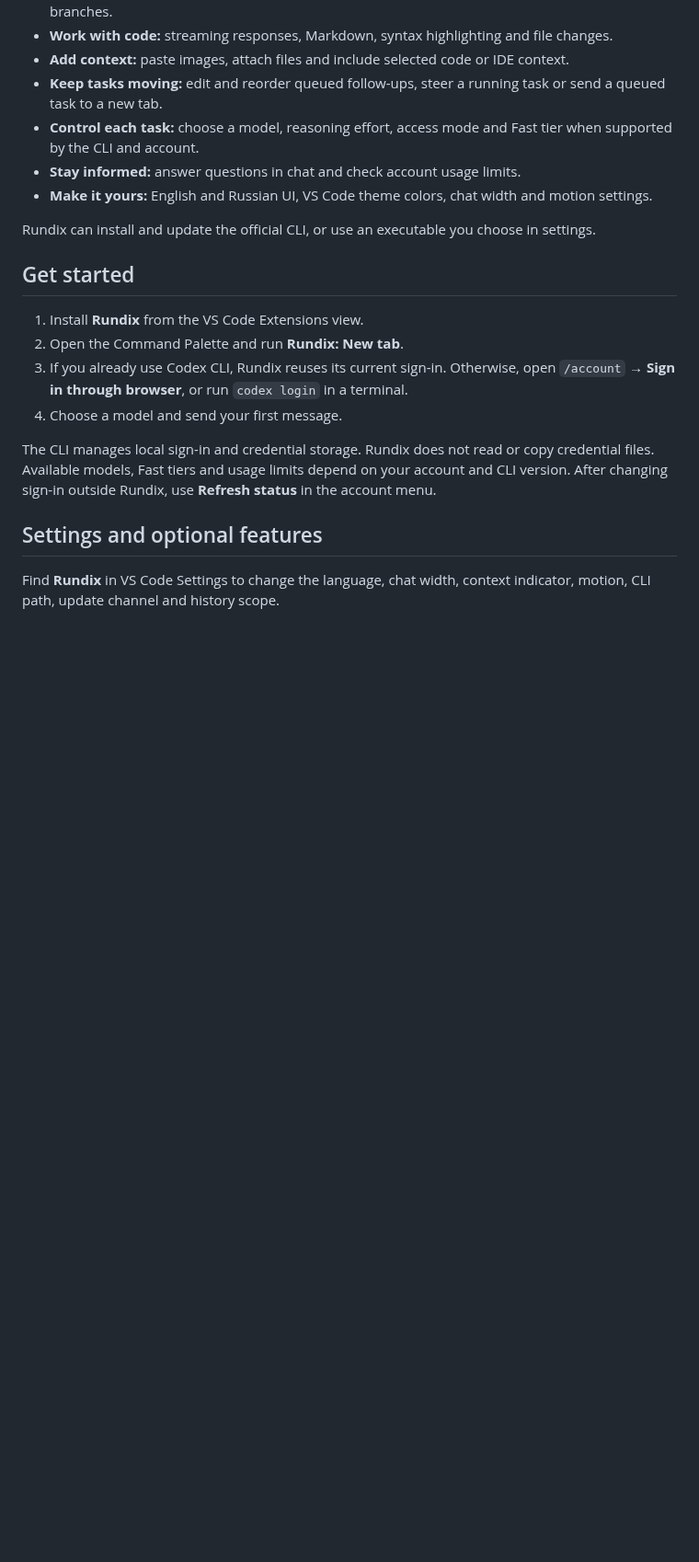
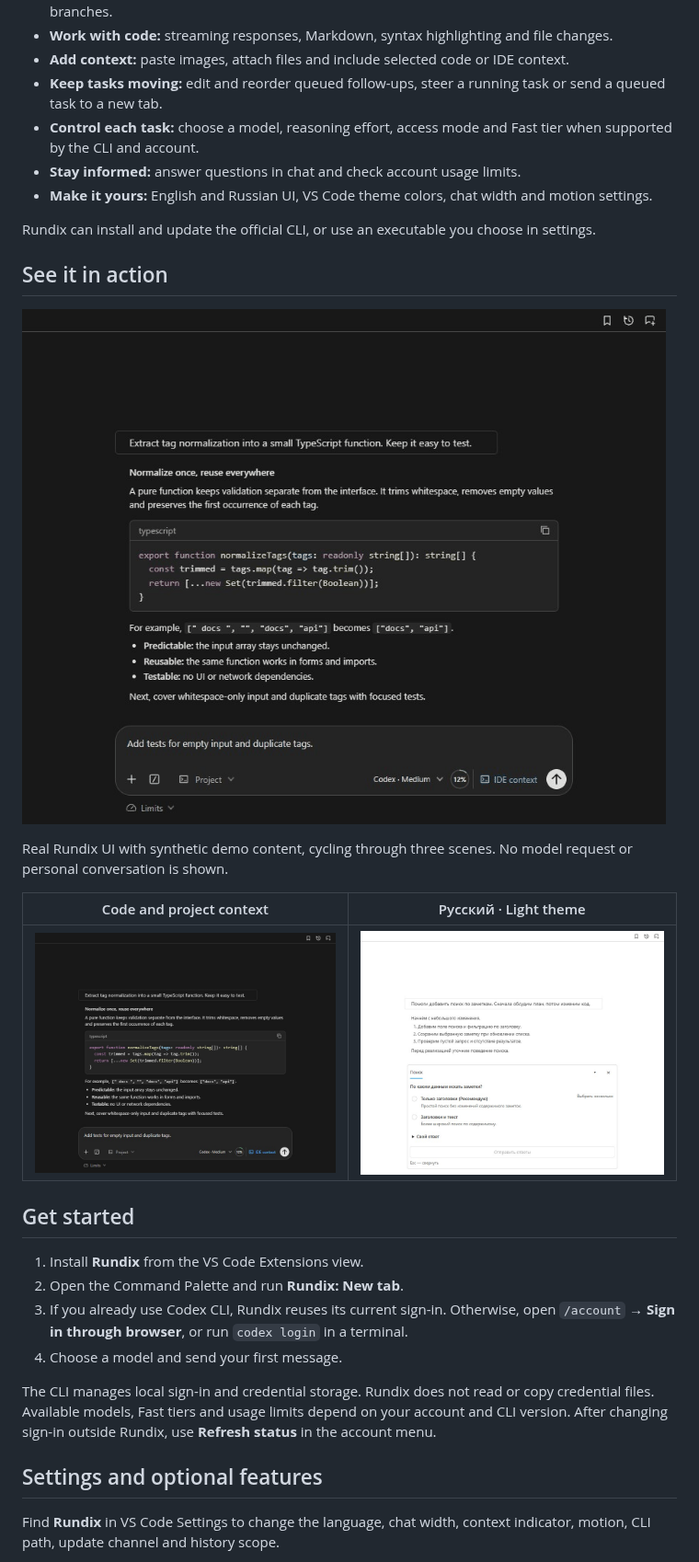
Before and after one commit to uladzemer/Rundix, a Markdown page: standalone/README.md, the part around one of its changes. Shown at 92% size. GitHub-like rendering; pictures changed too: standalone/docs/screenshots/chat-dark.jpg, standalone/docs/screenshots/demo.gif (added), standalone/docs/screenshots/questions-light.jpg (added); blank space fills up the shorter version.

Commit message:
Polish Marketplace presentation with demo tour and version notes

```diff
--- a/standalone/README.md
+++ b/standalone/README.md
@@ -18,6 +20,16 @@ Rundix is an independent extension, not an official OpenAI product.
 
 Rundix can install and update the official CLI, or use an executable you choose in settings.
 
+## See it in action
+
+![Rundix feature tour: code chat, access modes and questions](https://raw.githubusercontent.com/uladzemer/Rundix/main/standalone/docs/screenshots/demo.gif)
+
+Real Rundix UI with synthetic demo content, cycling through three scenes. No model request or personal conversation is shown.
+
+| Code and project context | Русский · Light theme |
+| --- | --- |
+| ![Chat and highlighted code in the dark theme](https://raw.githubusercontent.com/uladzemer/Rundix/main/standalone/docs/screenshots/chat-dark.jpg) | ![Russian questions in the light theme](https://raw.githubusercontent.com/uladzemer/Rundix/main/standalone/docs/screenshots/questions-light.jpg) |
+
 ## Get started
 
 1. Install **Rundix** from the VS Code Extensions view.
```
Also changed, not shown: other parts of standalone/README.md (+14 -0 lines), README.md (+31 -7 lines), standalone/CHANGELOG.md (added, +25 -0 lines), standalone/docs/branding/marketplace-badge.png (added), standalone/docs/screenshots/access-modes.jpg, 8 other files.
